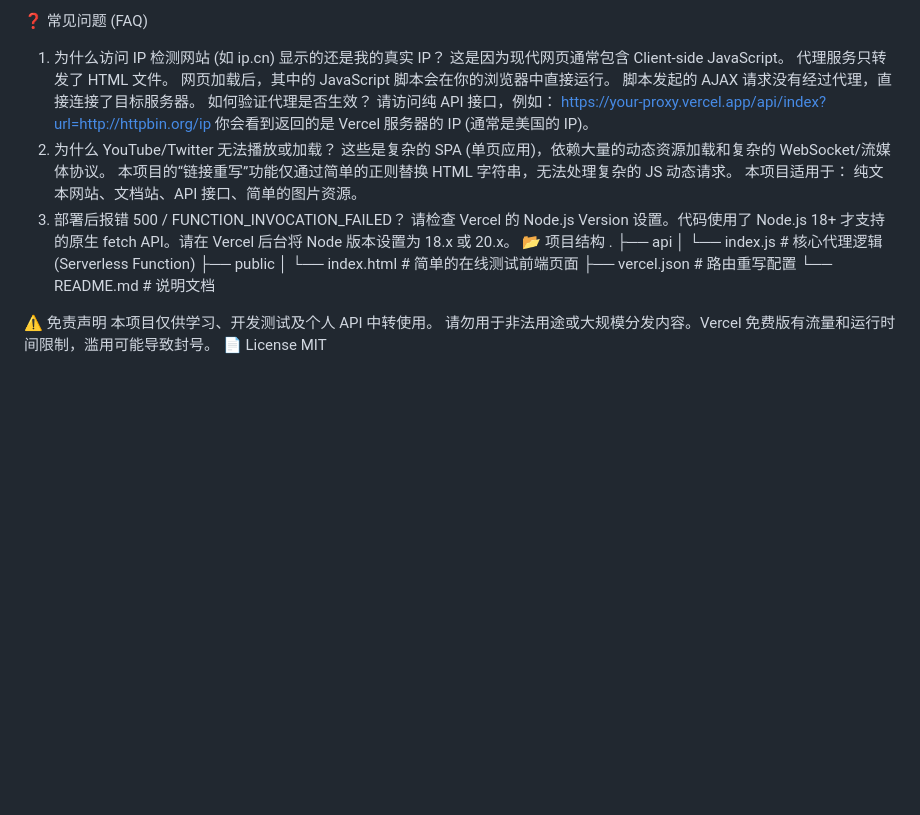
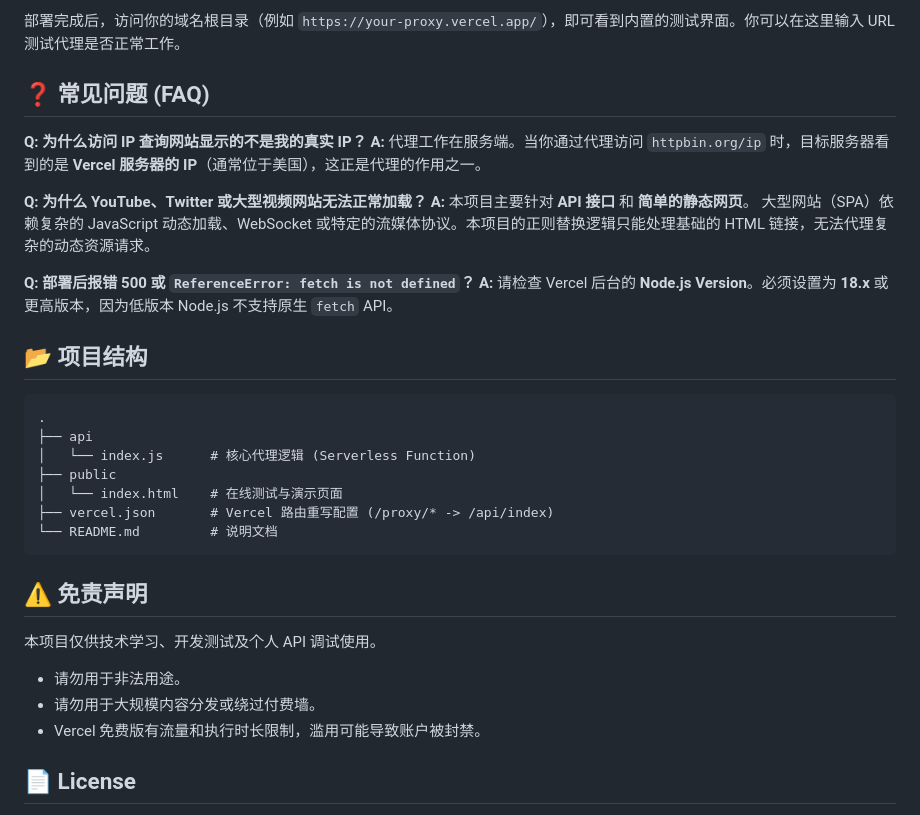
Before and after one commit to Nightrain0/Universal-Proxy, a Markdown page: README.md, the part around the change printed below. GitHub-like rendering; blank space fills up the shorter version.

````diff
--- a/README.md
+++ b/README.md
@@ -40,32 +82,38 @@ fetch(`${proxy}?url=${encodeURIComponent(target)}`, {
 
-❓ 常见问题 (FAQ)
-1. 为什么访问 IP 检测网站 (如 ip.cn) 显示的还是我的真实 IP？
-这是因为现代网页通常包含 Client-side JavaScript。
-代理服务只转发了 HTML 文件。
-网页加载后，其中的 JavaScript 脚本会在你的浏览器中直接运行。
-脚本发起的 AJAX 请求没有经过代理，直接连接了目标服务器。
-如何验证代理是否生效？
-请访问纯 API 接口，例如：
-https://your-proxy.vercel.app/api/index?url=http://httpbin.org/ip
-你会看到返回的是 Vercel 服务器的 IP (通常是美国的 IP)。
-2. 为什么 YouTube/Twitter 无法播放或加载？
-这些是复杂的 SPA (单页应用)，依赖大量的动态资源加载和复杂的 WebSocket/流媒体协议。
-本项目的“链接重写”功能仅通过简单的正则替换 HTML 字符串，无法处理复杂的 JS 动态请求。
-本项目适用于： 纯文本网站、文档站、API 接口、简单的图片资源。
-3. 部署后报错 500 / FUNCTION_INVOCATION_FAILED？
-请检查 Vercel 的 Node.js Version 设置。代码使用了 Node.js 18+ 才支持的原生 fetch API。请在 Vercel 后台将 Node 版本设置为 18.x 或 20.x。
-📂 项目结构
+部署完成后，访问你的域名根目录（例如 `https://your-proxy.vercel.app/`），即可看到内置的测试界面。你可以在这里输入 URL 测试代理是否正常工作。
+
+## ❓ 常见问题 (FAQ)
+
+**Q: 为什么访问 IP 查询网站显示的不是我的真实 IP？**
+**A:** 代理工作在服务端。当你通过代理访问 `httpbin.org/ip` 时，目标服务器看到的是 **Vercel 服务器的 IP**（通常位于美国），这正是代理的作用之一。
+
+**Q: 为什么 YouTube、Twitter 或大型视频网站无法正常加载？**
+**A:** 本项目主要针对 **API 接口** 和 **简单的静态网页**。
+大型网站（SPA）依赖复杂的 JavaScript 动态加载、WebSocket 或特定的流媒体协议。本项目的正则替换逻辑只能处理基础的 HTML 链接，无法代理复杂的动态资源请求。
+
+**Q: 部署后报错 500 或 `ReferenceError: fetch is not defined`？**
+**A:** 请检查 Vercel 后台的 **Node.js Version**。必须设置为 **18.x** 或更高版本，因为低版本 Node.js 不支持原生 `fetch` API。
+
+## 📂 项目结构
+
+```text
 .
 ├── api
 │   └── index.js      # 核心代理逻辑 (Serverless Function)
 ├── public
-│   └── index.html    # 简单的在线测试前端页面
-├── vercel.json       # 路由重写配置
+│   └── index.html    # 在线测试与演示页面
+├── vercel.json       # Vercel 路由重写配置 (/proxy/* -> /api/index)
 └── README.md         # 说明文档
+```
 
+## ⚠️ 免责声明
 
-⚠️ 免责声明
-本项目仅供学习、开发测试及个人 API 中转使用。
-请勿用于非法用途或大规模分发内容。Vercel 免费版有流量和运行时间限制，滥用可能导致封号。
-📄 License
+本项目仅供技术学习、开发测试及个人 API 调试使用。
+
+  * 请勿用于非法用途。
+  * 请勿用于大规模内容分发或绕过付费墙。
+  * Vercel 免费版有流量和执行时长限制，滥用可能导致账户被封禁。
+
+## 📄 License
+
 MIT
````
Also changed, not shown: other parts of README.md (+71 -29 lines).
